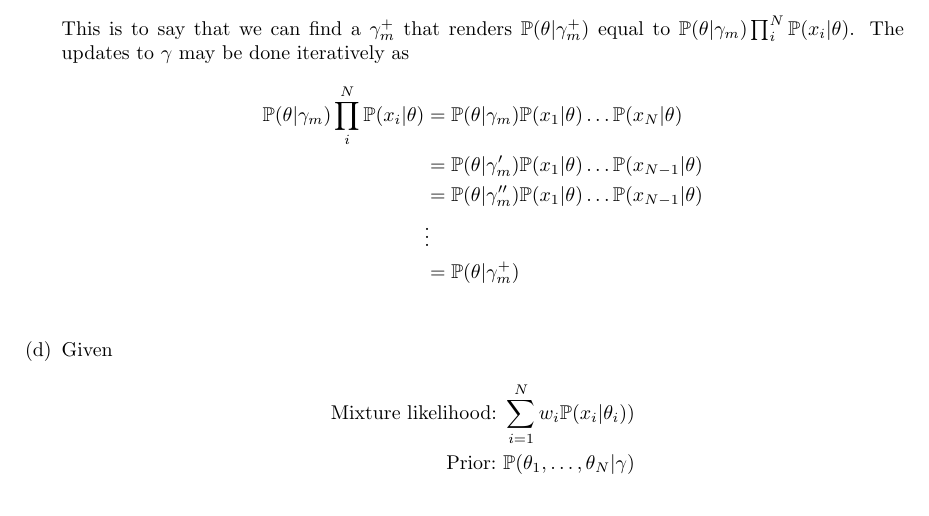
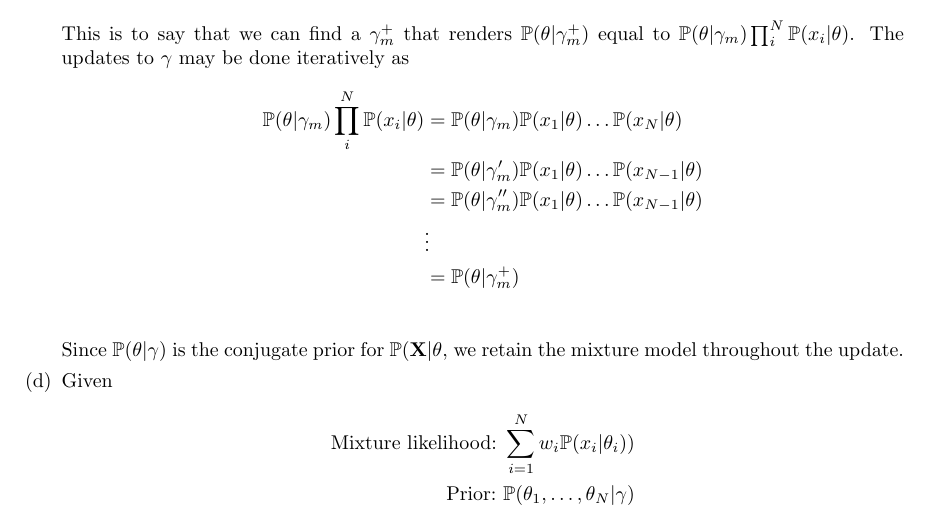
Before and after one commit to franklinhu/ml-fa2011, a LaTeX document (a5/a5.franklin.hu_sunil.pedapudi.tex): part of page 2 of 4, cut so that both start at the same text. Compiled offline with pdfLaTeX.

Commit message:
Add sunil's change to 1c

```diff
--- a/a5/a5.franklin.hu_sunil.pedapudi.tex
+++ b/a5/a5.franklin.hu_sunil.pedapudi.tex
@@ -109,6 +109,9 @@ Assignment 5 \\
                 &\vdots \\
                 &= \pr(\theta|\gamma_m^+) \\
               \end{align*}
+              Since \(\pr(\theta|\gamma)\) is the conjugate prior for
+              \(\pr(\mathbf{X}|\theta\), we retain the mixture model
+              throughout the update.
             \item % 1d
               Given
               \begin{align*}
```
Also changed, not shown: a5/a5.franklin.hu_sunil.pedapudi.pdf.
